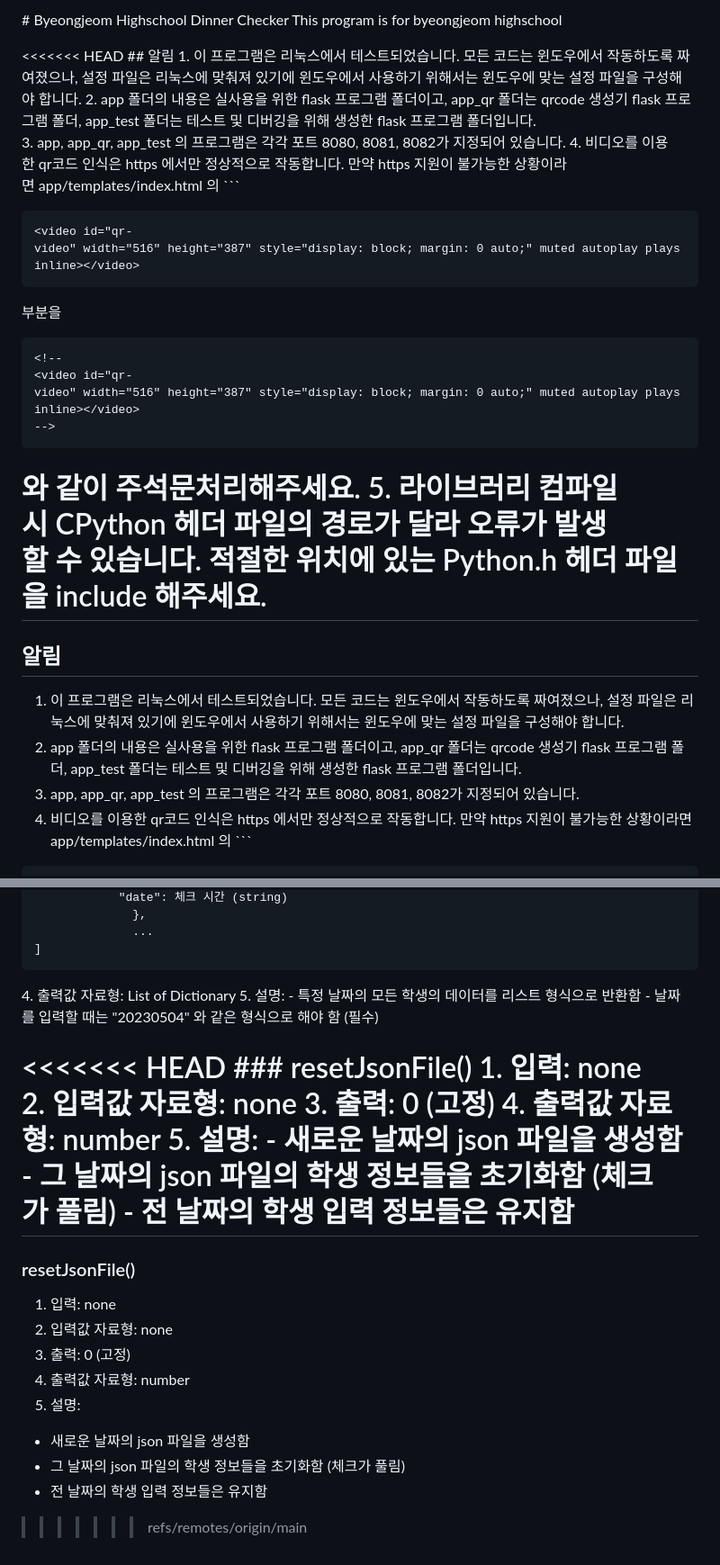
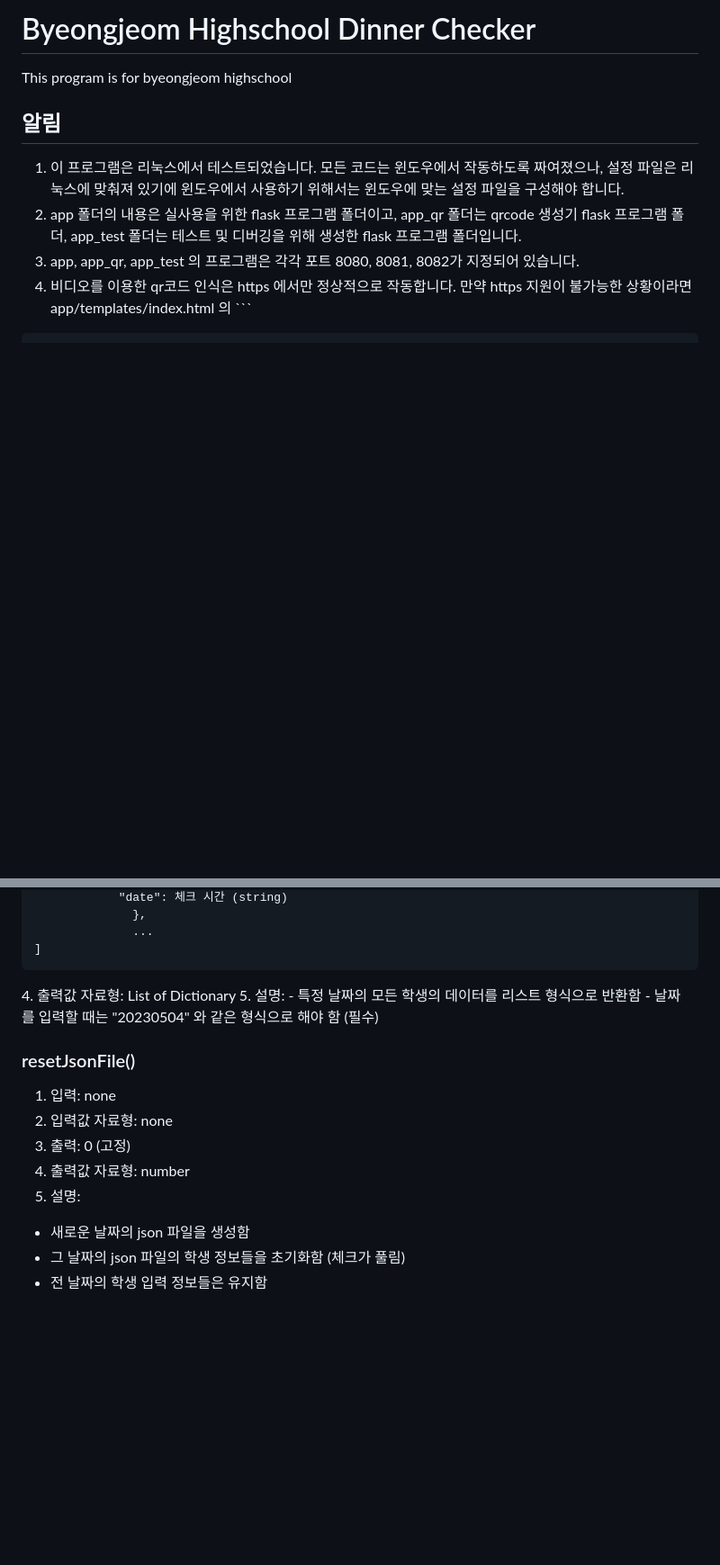
Before and after one commit to CVEZeroday/dinner_check, a Markdown page: README.md, 2 parts joined by grey strips. Shown at 90% size. GitHub-like rendering; blank space fills up the shorter version.

````diff
--- a/README.md
+++ b/README.md
@@ -1,24 +1,6 @@
-# Byeongjeom Highschool Dinner Checker
+# Byeongjeom Highschool Dinner Checker
 This program is for byeongjeom highschool
 
-<<<<<<< HEAD
-## 알림
-1. 이 프로그램은 리눅스에서 테스트되었습니다. 모든 코드는 윈도우에서 작동하도록 짜여졌으나, 설정 파일은 리눅스에 맞춰져 있기에 윈도우에서 사용하기 위해서는 윈도우에 맞는 설정 파일을 구성해야 합니다.
-2. app 폴더의 내용은 실사용을 위한 flask 프로그램 폴더이고, app_qr 폴더는 qrcode 생성기 flask 프로그램 폴더, app_test 폴더는 테스트 및 디버깅을 위해 생성한 flask 프로그램 폴더입니다.
-3. app, app_qr, app_test 의 프로그램은 각각 포트 8080, 8081, 8082가 지정되어 있습니다.
-4. 비디오를 이용한 qr코드 인식은 https 에서만 정상적으로 작동합니다. 만약 https 지원이 불가능한 상황이라면 app/templates/index.html 의 ```
-```
-<video id="qr-video" width="516" height="387" style="display: block; margin: 0 auto;" muted autoplay playsinline></video>
-```
-부분을
-```
-<!--
-<video id="qr-video" width="516" height="387" style="display: block; margin: 0 auto;" muted autoplay playsinline></video>
--->
-```
-와 같이 주석문처리해주세요.
-5. 라이브러리 컴파일시 CPython 헤더 파일의 경로가 달라 오류가 발생할 수 있습니다. 적절한 위치에 있는 Python.h 헤더 파일을 include 해주세요.
-=======
 ## 알림
 1. 이 프로그램은 리눅스에서 테스트되었습니다. 모든 코드는 윈도우에서 작동하도록 짜여졌으나, 설정 파일은 리눅스에 맞춰져 있기에 윈도우에서 사용하기 위해서는 윈도우에 맞는 설정 파일을 구성해야 합니다.
 2. app 폴더의 내용은 실사용을 위한 flask 프로그램 폴더이고, app_qr 폴더는 qrcode 생성기 flask 프로그램 폴더, app_test 폴더는 테스트 및 디버깅을 위해 생성한 flask 프로그램 폴더입니다.
@@ -224,17 +176,6 @@ python -m pip install flask waitress chardet
 - 특정 날짜의 모든 학생의 데이터를 리스트 형식으로 반환함
 - 날짜를 입력할 때는 "20230504" 와 같은 형식으로 해야 함 (필수)
 
-<<<<<<< HEAD
-### resetJsonFile()
-1. 입력: none
-2. 입력값 자료형: none
-3. 출력: 0 (고정)
-4. 출력값 자료형: number
-5. 설명:
-    - 새로운 날짜의 json 파일을 생성함
-- 그 날짜의 json 파일의 학생 정보들을 초기화함 (체크가 풀림)
-    - 전 날짜의 학생 입력 정보들은 유지함
-=======
 ### resetJsonFile()
 1. 입력: none
 2. 입력값 자료형: none
@@ -244,4 +185,3 @@ python -m pip install flask waitress chardet
 - 새로운 날짜의 json 파일을 생성함
 - 그 날짜의 json 파일의 학생 정보들을 초기화함 (체크가 풀림)
 - 전 날짜의 학생 입력 정보들은 유지함
->>>>>>> refs/remotes/origin/main
````
Also changed, not shown: other parts of README.md (+23 -53 lines).
